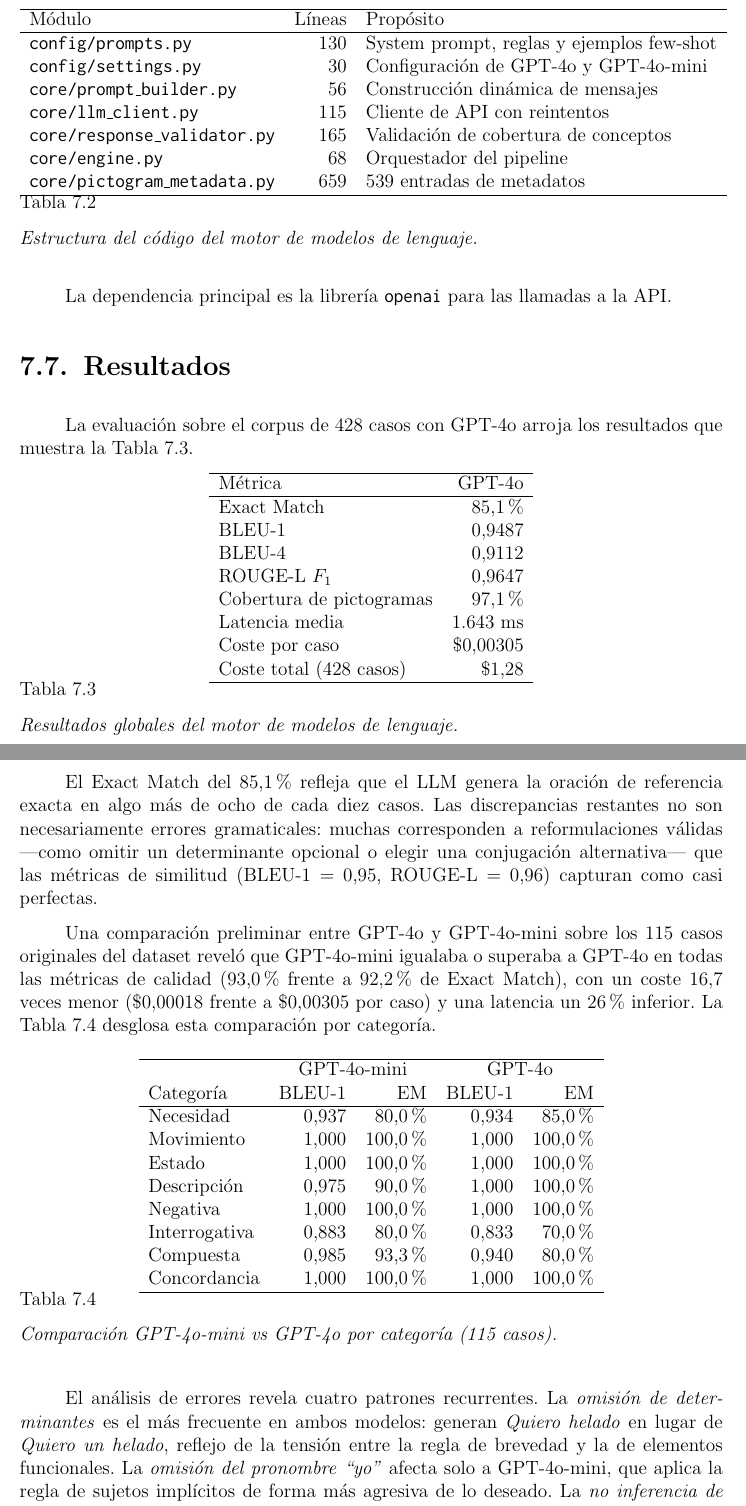
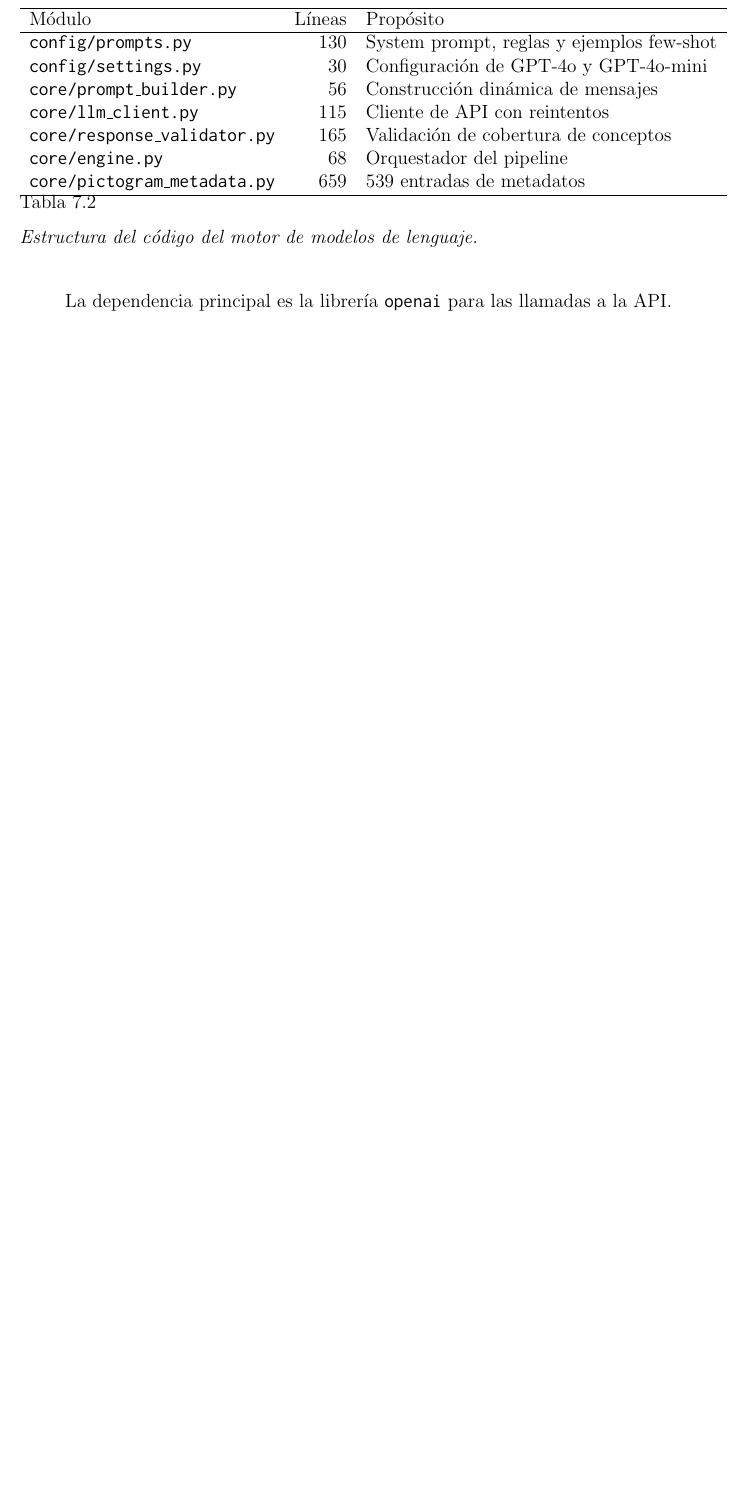
Before and after one commit to Lagaress/tfg-memory, a LaTeX document (main.tex, which reads sections/development/modelos-lenguaje.tex): two parts of pages 72 and 73 of 134 before the commit and part of page 72 of 132 after it, the two joined at a grey line, cut so that both start at the same text, the shorter picture padded with empty space. Compiled offline with pdfLaTeX.

Commit message:
remove: drop per-technique results sections
Remove results sections from gramatica-formal.tex, modelos-lenguaje.tex,
and enfoque-hibrido.tex. All results are covered in the comparative
evaluation chapter (evaluacion-comparativa.tex) with fuller context.

Co-Authored-By: Claude Opus 4.6 (1M context) <noreply@anthropic.com>

```diff
--- a/sections/development/modelos-lenguaje.tex
+++ b/sections/development/modelos-lenguaje.tex
@@ -127,55 +127,3 @@ Módulo & Líneas & Propósito \\
 \end{table}
 
 La dependencia principal es la librería \texttt{openai} para las llamadas a la API.
-
-\section{Resultados}
-\label{sec:f3-resultados}
-
-La evaluación sobre el corpus de 428 casos con GPT-4o arroja los resultados que muestra la Tabla~\ref{tab:f3-resultados-global}.
-
-\begin{table}[H]
-\centering
-\begin{tabular}{l r}
-\hline
-Métrica & GPT-4o \\
-\hline
-Exact Match & 85,1\% \\
-BLEU-1 & 0,9487 \\
-BLEU-4 & 0,9112 \\
-ROUGE-L $F_1$ & 0,9647 \\
-Cobertura de pictogramas & 97,1\% \\
-Latencia media & 1.643 ms \\
-Coste por caso & \$0,00305 \\
-Coste total (428 casos) & \$1,28 \\
-\hline
-\end{tabular}
-\caption{Resultados globales del motor de modelos de lenguaje.}
-\label{tab:f3-resultados-global}
-\end{table}
-
-El Exact Match del 85,1\% refleja que el LLM genera la oración de referencia exacta en algo más de ocho de cada diez casos. Las discrepancias restantes no son necesariamente errores gramaticales: muchas corresponden a reformulaciones válidas ---como omitir un determinante opcional o elegir una conjugación alternativa--- que las métricas de similitud (BLEU-1 = 0,95, ROUGE-L = 0,96) capturan como casi perfectas.
-
-Una comparación preliminar entre GPT-4o y GPT-4o-mini sobre los 115 casos originales del dataset reveló que GPT-4o-mini igualaba o superaba a GPT-4o en todas las métricas de calidad (93,0\% frente a 92,2\% de Exact Match), con un coste 16,7 veces menor (\$0,00018 frente a \$0,00305 por caso) y una latencia un 26\% inferior. La Tabla~\ref{tab:f3-resultados-categoria} desglosa esta comparación por categoría.
-
-\begin{table}[H]
-\centering
-\begin{tabular}{l r r r r}
-\hline
- & \multicolumn{2}{c}{GPT-4o-mini} & \multicolumn{2}{c}{GPT-4o} \\
-Categoría & BLEU-1 & EM & BLEU-1 & EM \\
-\hline
-Necesidad & 0,937 & 80,0\% & 0,934 & 85,0\% \\
-Movimiento & 1,000 & 100,0\% & 1,000 & 100,0\% \\
-Estado & 1,000 & 100,0\% & 1,000 & 100,0\% \\
-Descripción & 0,975 & 90,0\% & 1,000 & 100,0\% \\
-Negativa & 1,000 & 100,0\% & 1,000 & 100,0\% \\
-Interrogativa & 0,883 & 80,0\% & 0,833 & 70,0\% \\
-Compuesta & 0,985 & 93,3\% & 0,940 & 80,0\% \\
-Concordancia & 1,000 & 100,0\% & 1,000 & 100,0\% \\
-\hline
-\end{tabular}
-\caption{Comparación GPT-4o-mini vs GPT-4o por categoría (115 casos).}
-\label{tab:f3-resultados-categoria}
-\end{table}
-
-El análisis de errores revela cuatro patrones recurrentes. La \textit{omisión de determinantes} es el más frecuente en ambos modelos: generan \textit{Quiero helado} en lugar de \textit{Quiero un helado}, reflejo de la tensión entre la regla de brevedad y la de elementos funcionales. La \textit{omisión del pronombre ``yo''} afecta solo a GPT-4o-mini, que aplica la regla de sujetos implícitos de forma más agresiva de lo deseado. La \textit{no inferencia de verbo} afecta solo a GPT-4o, que ante un solo sustantivo como \textit{agua} genera simplemente \textit{Agua} en lugar de inferir \textit{Quiero agua} ---una paradoja donde el modelo más potente falla en una heurística que el menor maneja correctamente---. Las \textit{interrogativas} son la categoría más problemática para ambos modelos (70-80\% de Exact Match), con errores de conjugación y persona verbal que requieren una inferencia contextual que las 2 interrogativas de los 15 ejemplos \textit{few-shot} no cubren suficientemente.
```
Also changed, not shown: sections/development/enfoque-hibrido.tex (+0 -27 lines), sections/development/gramatica-formal.tex (+0 -23 lines).
